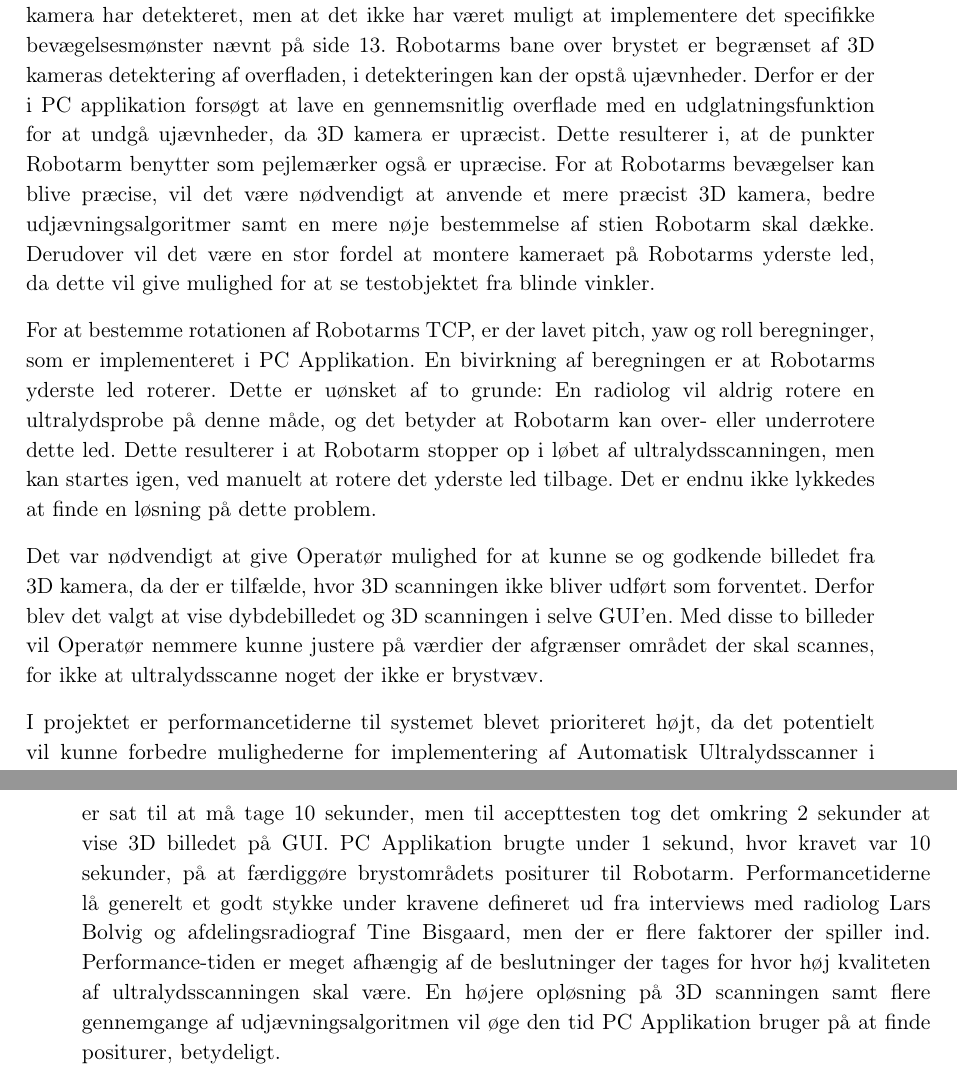
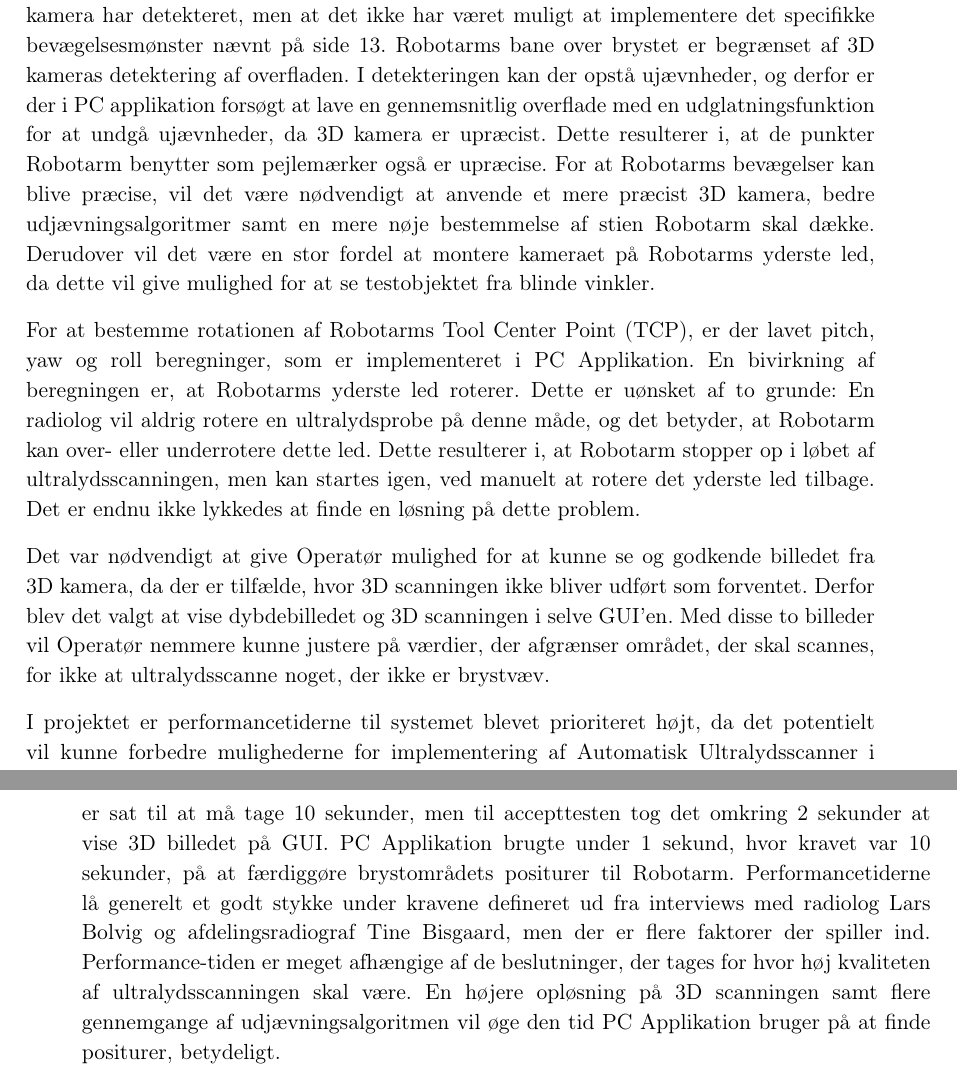
Before and after one commit to zeroregard/Automatic-Sonography, a LaTeX book (Rapportskrivning/LaTeX/Projektrapport.tex, which reads Rapportskrivning/LaTeX/rfiler/Diskussion.tex): two parts of pages 38 and 39 of 44, joined at a grey line, cut so that both start at the same text. Compiled offline with pdfLaTeX.

Commit message:
Rettet og tilføjet referencer

```diff
--- a/Rapportskrivning/LaTeX/rfiler/Diskussion.tex
+++ b/Rapportskrivning/LaTeX/rfiler/Diskussion.tex
@@ -1,11 +1,11 @@
 \chapter{Diskussion}\label{kapitel_Diskussion}
 Med Automatisk Ultralydsscanner er det opnået at lave et system, der kan lave et 3D billede af et testobjekt og derefter få Robotarm til at rotere omkring dette. Alle funktionelle og ikke-funktionelle krav på nær hovedscenariet i UC3: Ultralydsscan brystområdet blev godkendt i accepttesten.
 
-Det var ikke muligt for Robotarm at udføre bevægelser i det specifikke bevægelsesmønster, beskrevet i Bilag \ref{Kravspecifikation} Kravspecifikation, hvilket gjorde, at UC3: Hovedscenarie fejlede accepttesten. Det betyder ikke, at Robotarm ikke kan bevæge sig over det område som 3D kamera har detekteret, men at det ikke har været muligt at implementere det specifikke bevægelsesmønster nævnt på side \pageref{Probensbevagelse}. Robotarms bane over brystet er begrænset af 3D kameras detektering af overfladen, i detekteringen kan der opstå ujævnheder. Derfor er der i PC applikation forsøgt at lave en gennemsnitlig overflade med en udglatningsfunktion for at undgå ujævnheder, da 3D kamera er upræcist. Dette resulterer i, at de punkter Robotarm benytter som pejlemærker også er upræcise. For at Robotarms bevægelser kan blive præcise, vil det være nødvendigt at anvende et mere præcist 3D kamera, bedre udjævningsalgoritmer samt en mere nøje bestemmelse af stien Robotarm skal dække. Derudover vil det være en stor fordel at montere kameraet på Robotarms yderste led, da dette vil give mulighed for at se testobjektet fra blinde vinkler.
+Det var ikke muligt for Robotarm at udføre bevægelser i det specifikke bevægelsesmønster, beskrevet i Bilag \ref{Kravspecifikation} Kravspecifikation, hvilket gjorde, at UC3: Hovedscenarie fejlede accepttesten. Det betyder ikke, at Robotarm ikke kan bevæge sig over det område, som 3D kamera har detekteret, men at det ikke har været muligt at implementere det specifikke bevægelsesmønster nævnt på side \pageref{Probensbevagelse}. Robotarms bane over brystet er begrænset af 3D kameras detektering af overfladen. I detekteringen kan der opstå ujævnheder, og derfor er der i PC applikation forsøgt at lave en gennemsnitlig overflade med en udglatningsfunktion for at undgå ujævnheder, da 3D kamera er upræcist. Dette resulterer i, at de punkter Robotarm benytter som pejlemærker også er upræcise. For at Robotarms bevægelser kan blive præcise, vil det være nødvendigt at anvende et mere præcist 3D kamera, bedre udjævningsalgoritmer samt en mere nøje bestemmelse af stien Robotarm skal dække. Derudover vil det være en stor fordel at montere kameraet på Robotarms yderste led, da dette vil give mulighed for at se testobjektet fra blinde vinkler.
 
-For at bestemme rotationen af Robotarms TCP, er der lavet pitch, yaw og roll beregninger, som er implementeret i PC Applikation. En bivirkning af beregningen er at Robotarms yderste led roterer. Dette er uønsket af to grunde: En radiolog vil aldrig rotere en ultralydsprobe på denne måde, og det betyder at Robotarm kan over- eller underrotere dette led. Dette resulterer i at Robotarm stopper op i løbet af ultralydsscanningen, men kan startes igen, ved manuelt at rotere det yderste led tilbage. Det er endnu ikke lykkedes at finde en løsning på dette problem.
+For at bestemme rotationen af Robotarms Tool Center Point (TCP), er der lavet pitch, yaw og roll beregninger, som er implementeret i PC Applikation. En bivirkning af beregningen er, at Robotarms yderste led roterer. Dette er uønsket af to grunde: En radiolog vil aldrig rotere en ultralydsprobe på denne måde, og det betyder, at Robotarm kan over- eller underrotere dette led. Dette resulterer i, at Robotarm stopper op i løbet af ultralydsscanningen, men kan startes igen, ved manuelt at rotere det yderste led tilbage. Det er endnu ikke lykkedes at finde en løsning på dette problem.
 
-Det var nødvendigt at give Operatør mulighed for at kunne se og godkende billedet fra 3D kamera, da der er tilfælde, hvor 3D scanningen ikke bliver udført som forventet. Derfor blev det valgt at vise dybdebilledet og 3D scanningen i selve GUI'en. Med disse to billeder vil Operatør nemmere kunne justere på værdier der afgrænser området der skal scannes, for ikke at ultralydsscanne noget der ikke er brystvæv.
+Det var nødvendigt at give Operatør mulighed for at kunne se og godkende billedet fra 3D kamera, da der er tilfælde, hvor 3D scanningen ikke bliver udført som forventet. Derfor blev det valgt at vise dybdebilledet og 3D scanningen i selve GUI'en. Med disse to billeder vil Operatør nemmere kunne justere på værdier, der afgrænser området, der skal scannes, for ikke at ultralydsscanne noget, der ikke er brystvæv.
 
-I projektet er performancetiderne til systemet blevet prioriteret højt, da det potentielt vil kunne forbedre mulighederne for implementering af Automatisk Ultralydsscanner i sundhedsvæsenet, hvor tid er en vigtig resurse. Til accepttesten tog det Automatisk Ultralydsscanner omkring 3 minutter at afvikle først 3D scanning og derefter rotere Robotarm rundt på det detekterede område, hvor det i kravspecifikationen bilag \ref{Kravspecifikation} Kravspecifikation, er et krav, at det må tage 10 minutter til sammen. En 3D scanning er sat til at må tage 10 sekunder, men til accepttesten tog det omkring 2 sekunder at vise 3D billedet på GUI. PC Applikation brugte under 1 sekund, hvor kravet var 10 sekunder, på at færdiggøre brystområdets positurer til Robotarm. Performancetiderne lå generelt et godt stykke under kravene defineret ud fra interviews med radiolog Lars Bolvig og afdelingsradiograf Tine Bisgaard, men der er flere faktorer der spiller ind. Performance-tiden er meget afhængig af de beslutninger der tages for hvor høj kvaliteten af ultralydsscanningen skal være. En højere opløsning på 3D scanningen samt flere gennemgange af udjævningsalgoritmen vil øge den tid PC Applikation bruger på at finde positurer, betydeligt.
+I projektet er performancetiderne til systemet blevet prioriteret højt, da det potentielt vil kunne forbedre mulighederne for implementering af Automatisk Ultralydsscanner i sundhedsvæsenet, hvor tid er en vigtig resurse. Til accepttesten tog det Automatisk Ultralydsscanner omkring 3 minutter at afvikle først 3D scanning og derefter rotere Robotarm rundt på det detekterede område, hvor det i kravspecifikationen bilag \ref{Kravspecifikation} Kravspecifikation, er et krav, at det må tage 10 minutter til sammen. En 3D scanning er sat til at må tage 10 sekunder, men til accepttesten tog det omkring 2 sekunder at vise 3D billedet på GUI. PC Applikation brugte under 1 sekund, hvor kravet var 10 sekunder, på at færdiggøre brystområdets positurer til Robotarm. Performancetiderne lå generelt et godt stykke under kravene defineret ud fra interviews med radiolog Lars Bolvig og afdelingsradiograf Tine Bisgaard, men der er flere faktorer der spiller ind. Performance-tiden er meget afhængige af de beslutninger, der tages for hvor høj kvaliteten af ultralydsscanningen skal være. En højere opløsning på 3D scanningen samt flere gennemgange af udjævningsalgoritmen vil øge den tid PC Applikation bruger på at finde positurer, betydeligt.
 
```
Also changed, not shown: Rapportskrivning/LaTeX/bibliografi/PRJ3.bib (+5 -0 lines), Rapportskrivning/LaTeX/rfiler/Diskussion.tex (2 more changed lines).
